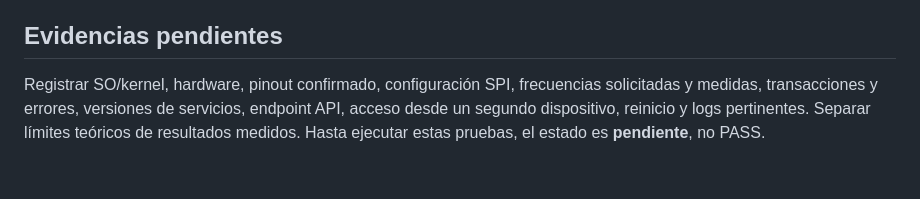
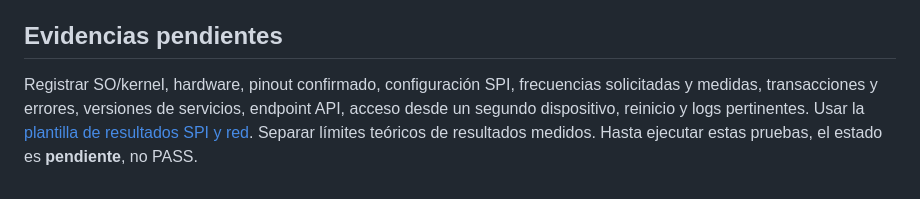
Before and after one commit to anhenaobe/uCuPViewer, a Markdown page: infrastructure/deployment-plan.md, the part around the change. GitHub-like rendering.

```diff
--- a/infrastructure/deployment-plan.md
+++ b/infrastructure/deployment-plan.md
@@ -56,4 +56,4 @@ Después de integrar backend/frontend, documentar versiones, validar `nginx -t`,
 
 ## Evidencias pendientes
 
-Registrar SO/kernel, hardware, pinout confirmado, configuración SPI, frecuencias solicitadas y medidas, transacciones y errores, versiones de servicios, endpoint API, acceso desde un segundo dispositivo, reinicio y logs pertinentes. Separar límites teóricos de resultados medidos. Hasta ejecutar estas pruebas, el estado es **pendiente**, no PASS.
+Registrar SO/kernel, hardware, pinout confirmado, configuración SPI, frecuencias solicitadas y medidas, transacciones y errores, versiones de servicios, endpoint API, acceso desde un segundo dispositivo, reinicio y logs pertinentes. Usar la [plantilla de resultados SPI y red](spi_network_test_results.md). Separar límites teóricos de resultados medidos. Hasta ejecutar estas pruebas, el estado es **pendiente**, no PASS.
```
Also changed, not shown: infrastructure/README.md (+1 -1 lines), infrastructure/spi_network_test_results.md (added, +137 -0 lines).
